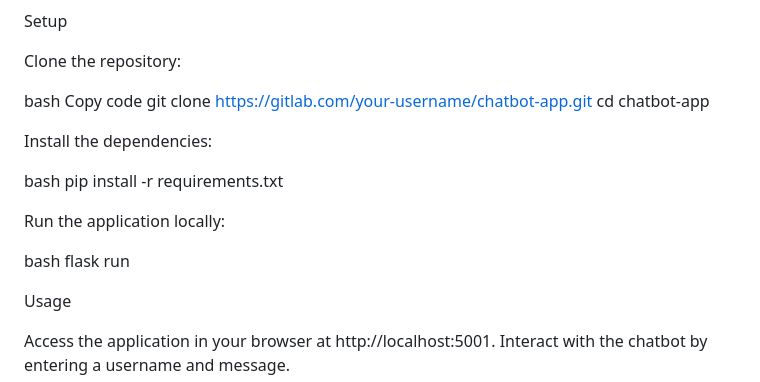
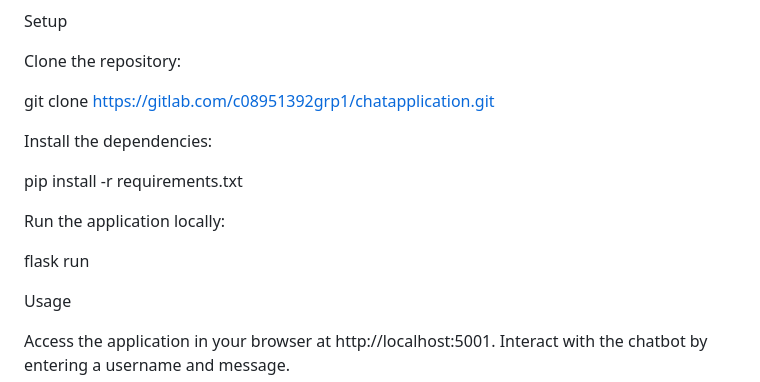
Before and after one commit to Kunal080101/Chatapp, a Markdown page: README.md, the part around the change. Rendered like a GitHub page.

Commit message:
Modified Readme link

```diff
--- a/README.md
+++ b/README.md
@@ -46,19 +46,14 @@ Setup
 
 Clone the repository:
 
-bash
-Copy code
-git clone https://gitlab.com/your-username/chatbot-app.git
-cd chatbot-app
+git clone https://gitlab.com/c08951392grp1/chatapplication.git
 
 Install the dependencies:
 
-bash
 pip install -r requirements.txt
 
 Run the application locally:
 
-bash
 flask run
 
 Usage
```
